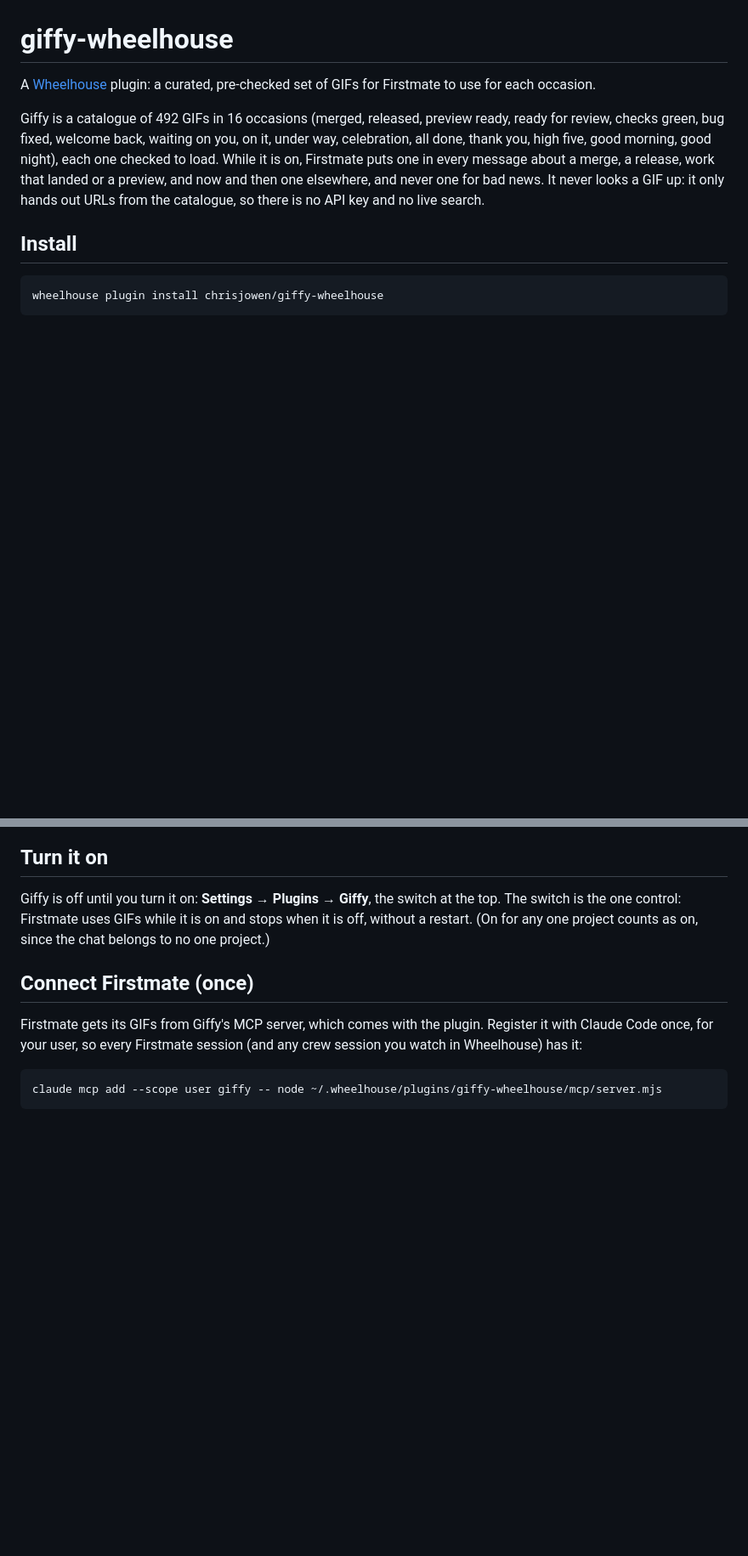
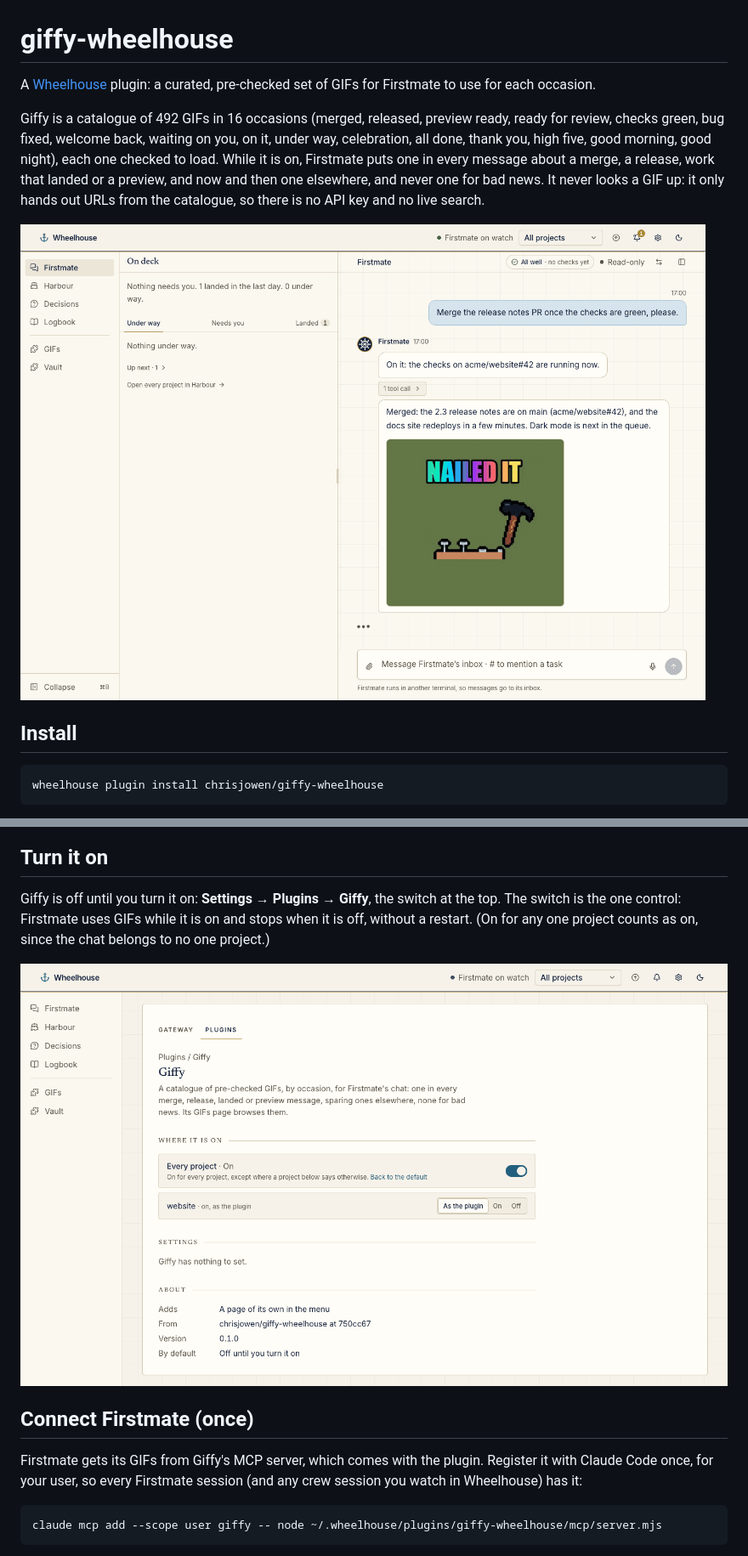
Before and after one commit to chrisjowen/giffy-wheelhouse, a Markdown page: README.md, 2 parts joined by grey strips. Shown at 85% size. Drawn GitHub-style; pictures changed too: docs/images/chat.png (added), docs/images/settings.png (added); blank space fills up the shorter version.

```diff
--- a/README.md
+++ b/README.md
@@ -9,6 +9,8 @@ all done, thank you, high five, good morning, good night), each one checked to l
 is on, Firstmate puts one in every message about a merge, a release, work that landed or a
 preview, and now and then one elsewhere, and never one for bad news. It never looks a GIF up:
 it only hands out URLs from the catalogue, so there is no API key and no live search.
+
+![Firstmate's chat in Wheelhouse: a message reporting a merged pull request ends with a "Nailed It" GIF from Giffy](docs/images/chat.png)
 
 ## Install
 
@@ -25,6 +27,8 @@ dependencies.
 Giffy is off until you turn it on: **Settings → Plugins → Giffy**, the switch at the top. The
 switch is the one control: Firstmate uses GIFs while it is on and stops when it is off, without
 a restart. (On for any one project counts as on, since the chat belongs to no one project.)
+
+![Giffy's page in Settings → Plugins: the Every project switch turned on, a per-project override, and what the plugin adds](docs/images/settings.png)
 
 ## Connect Firstmate (once)
 
```
Also changed, not shown: other parts of README.md (+6 -0 lines), docs/images/gif.png (added), docs/images/gifs.png (added), docs/images/occasion.png (added).
